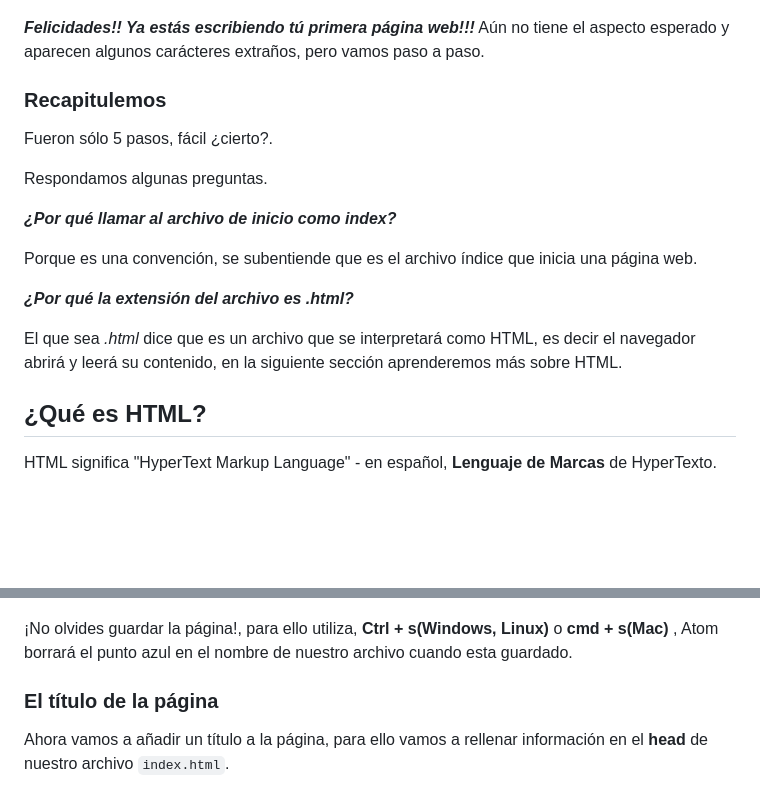
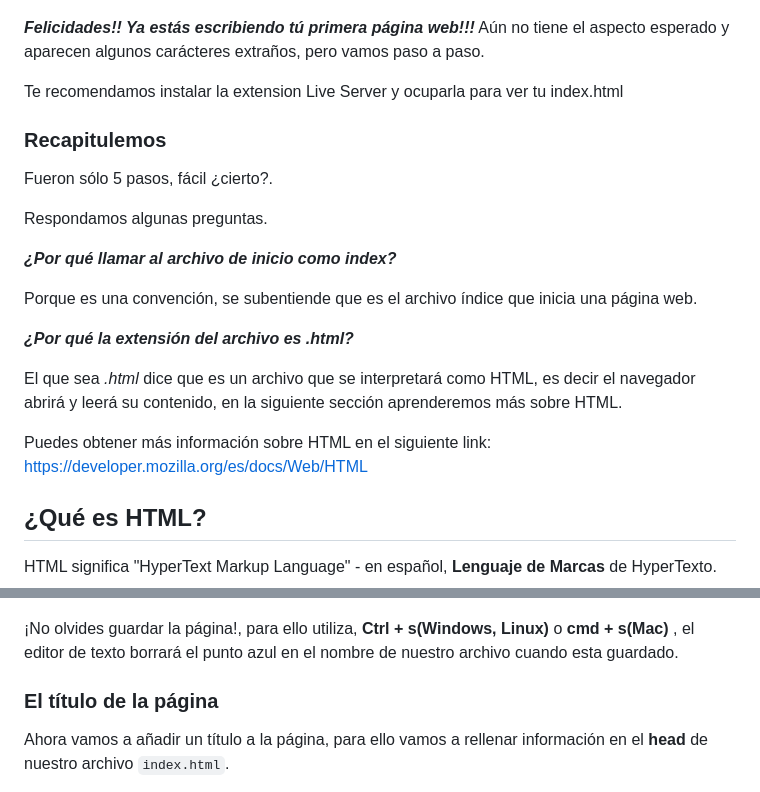
Before and after one commit to DesafioLatam/mi_primera_pagina_web, a Markdown page: Readme.md, 2 parts joined by grey strips. Drawn GitHub-style; blank space fills up the shorter version.

```diff
--- a/Readme.md
+++ b/Readme.md
@@ -111,6 +111,8 @@ Al abrirlo en el navegador te debería aparecer algo como esto:
 
 ***Felicidades!!	Ya estás escribiendo tú primera página web!!!*** Aún no tiene el aspecto esperado y aparecen algunos carácteres extraños, pero vamos paso a paso.
 
+Te recomendamos instalar la extension Live Server y ocuparla para ver tu index.html
+
 ### Recapitulemos
 
 Fueron sólo 5 pasos, fácil ¿cierto?.
@@ -124,6 +126,8 @@ Porque es una convención, se subentiende que es el archivo índice que inicia u
 ***¿Por qué la extensión del archivo es .html?***
 
 El que sea *.html* dice que es un archivo que se interpretará como HTML, es decir el navegador abrirá y leerá su contenido, en la siguiente sección aprenderemos más sobre HTML.
+
+Puedes obtener más información sobre HTML en el siguiente link: https://developer.mozilla.org/es/docs/Web/HTML
 
 ## ¿Qué es HTML?
 
@@ -182,7 +186,7 @@ Ahora ya tenemos la estructura de nuestra página.
 
 ![html-Autocompletado](./assets/img/html_estructura01.png)
 
-¡No olvides guardar la página!, para ello utiliza,  **Ctrl + s(Windows, Linux)**  o **cmd + s(Mac)** , Atom borrará el punto azul en el nombre de nuestro archivo cuando esta guardado.
+¡No olvides guardar la página!, para ello utiliza,  **Ctrl + s(Windows, Linux)**  o **cmd + s(Mac)** , el editor de texto borrará el punto azul en el nombre de nuestro archivo cuando esta guardado.
 
 ### El título de la página
 
```
Also changed, not shown: other parts of Readme.md (+6 -6 lines).
